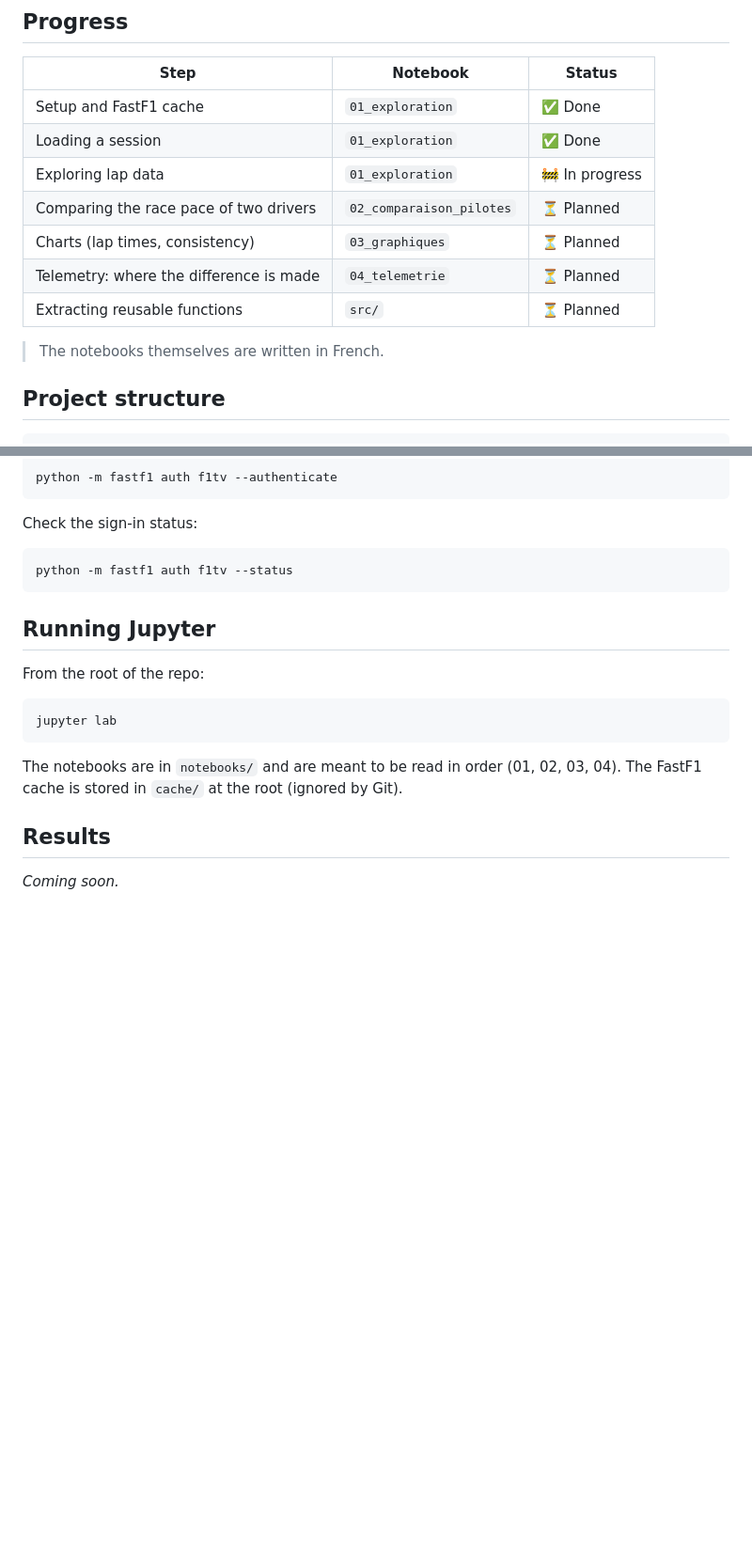
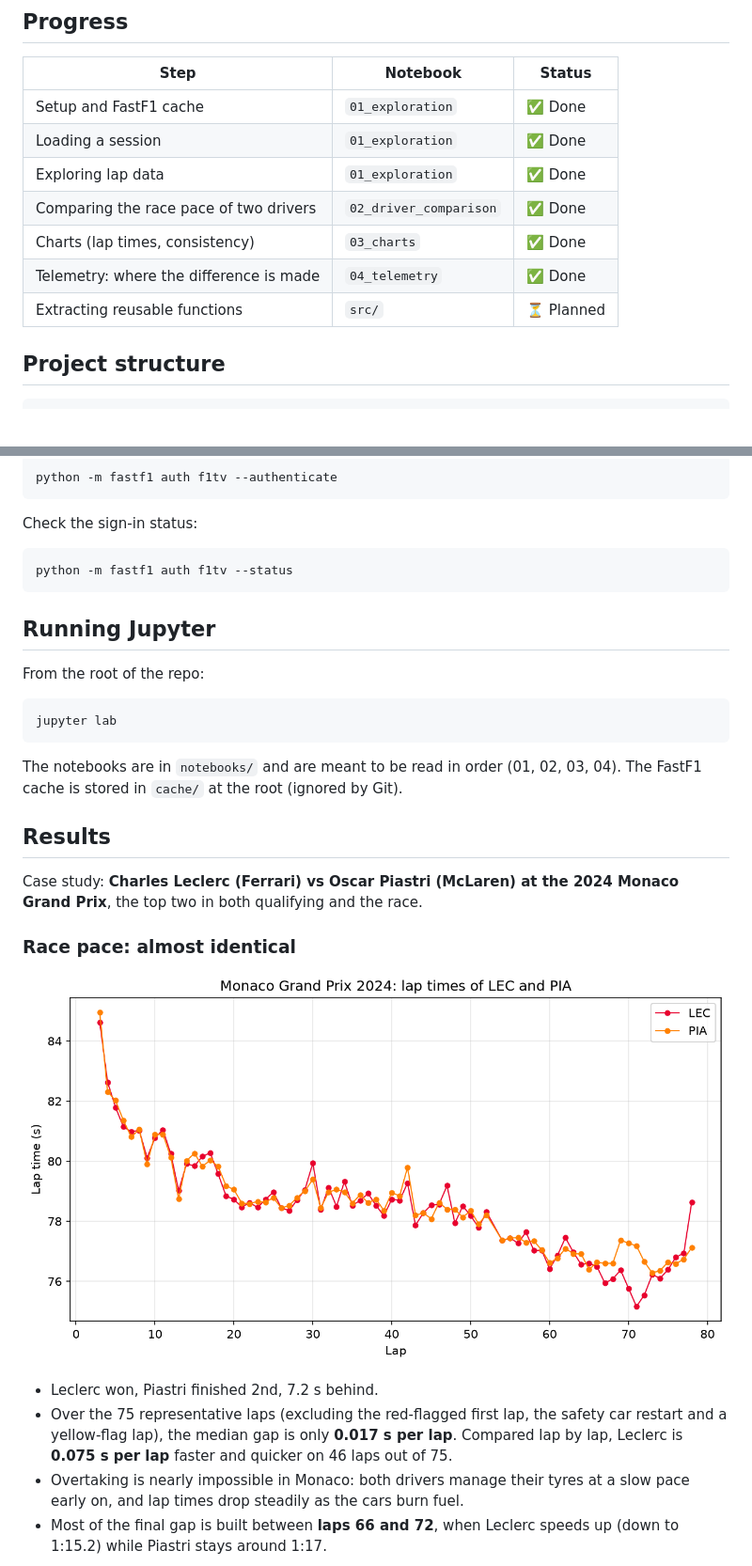
Before and after one commit to OlyexX/f1-telemetry-analysis, a Markdown page: README.md, 2 parts joined by grey strips. Shown at 94% size. GitHub-like rendering; pictures changed too: image/lap_times.png (added); blank space fills up the shorter version.

```diff
--- a/README.md
+++ b/README.md
@@ -18,13 +18,11 @@ This is also a learning project for data analysis with **pandas**, **numpy** and
 |---|---|---|
 | Setup and FastF1 cache | `01_exploration` | ✅ Done |
 | Loading a session | `01_exploration` | ✅ Done |
-| Exploring lap data | `01_exploration` | 🚧 In progress |
-| Comparing the race pace of two drivers | `02_comparaison_pilotes` | ⏳ Planned |
-| Charts (lap times, consistency) | `03_graphiques` | ⏳ Planned |
-| Telemetry: where the difference is made | `04_telemetrie` | ⏳ Planned |
+| Exploring lap data | `01_exploration` | ✅ Done |
+| Comparing the race pace of two drivers | `02_driver_comparison` | ✅ Done |
+| Charts (lap times, consistency) | `03_charts` | ✅ Done |
+| Telemetry: where the difference is made | `04_telemetry` | ✅ Done |
 | Extracting reusable functions | `src/` | ⏳ Planned |
-
-> The notebooks themselves are written in French.
 
 ## Project structure
 
@@ -75,4 +73,19 @@ The FastF1 cache is stored in `cache/` at the root (ignored by Git).
 
 ## Results
 
-*Coming soon.*
+Case study: **Charles Leclerc (Ferrari) vs Oscar Piastri (McLaren) at the 2024 Monaco Grand Prix**,
+the top two in both qualifying and the race.
+
+### Race pace: almost identical
+
+![Lap times of Leclerc and Piastri during the race](image/lap_times.png)
+
+- Leclerc won, Piastri finished 2nd, 7.2 s behind.
+- Over the 75 representative laps (excluding the red-flagged first lap, the safety car restart and a yellow-flag lap),
+  the median gap is only **0.017 s per lap**. Compared lap by lap, Leclerc is **0.075 s per lap** faster
+  and quicker on 46 laps out of 75.
+- Overtaking is nearly impossible in Monaco: both drivers manage their tyres at a slow pace early on,
+  and lap times drop steadily as the cars burn fuel.
+- Most of the final gap is built between **laps 66 and 72**, when Leclerc speeds up (down to 1:15.2)
+  while Piastri stays around 1:17.
+
```
Also changed, not shown: other parts of README.md (+29 -1 lines), image/lap_time_distribution.png (added), image/lap_times_by_tyre.png (added), image/telemetry_inputs.png (added), image/telemetry_speed.png (added), 8 other files.
